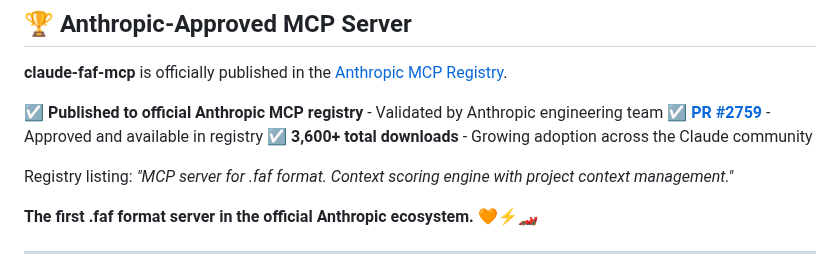
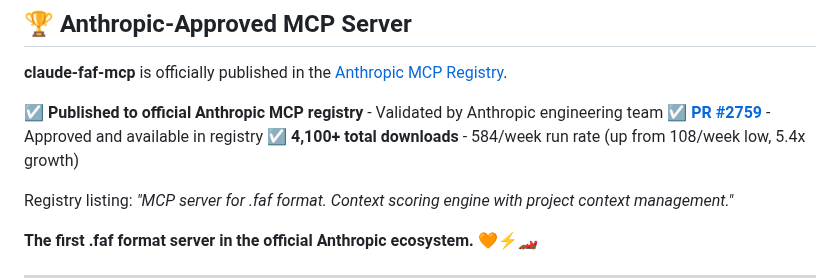
Before and after one commit to Wolfe-Jam/claude-faf-mcp, a Markdown page: README.md, the part around the change. GitHub-like rendering.

Commit message:
docs: Update download statistics to 9,600+ total
- MCP: 4,100+ downloads (584/week, up 5.4x from 108/week low)
- Combined ecosystem: 9,600+ total, 1,110/week run rate
- Growth momentum documented in README

```diff
--- a/README.md
+++ b/README.md
@@ -122,7 +122,7 @@ Restart Claude Desktop → Ready! 🏁
 
 ☑️ **Published to official Anthropic MCP registry** - Validated by Anthropic engineering team
 ☑️ **[PR #2759](https://github.com/modelcontextprotocol/servers/pull/2759)** - Approved and available in registry
-☑️ **3,600+ total downloads** - Growing adoption across the Claude community
+☑️ **4,100+ total downloads** - 584/week run rate (up from 108/week low, 5.4x growth)
 
 Registry listing: *"MCP server for .faf format. Context scoring engine with project context management."*
 
```
